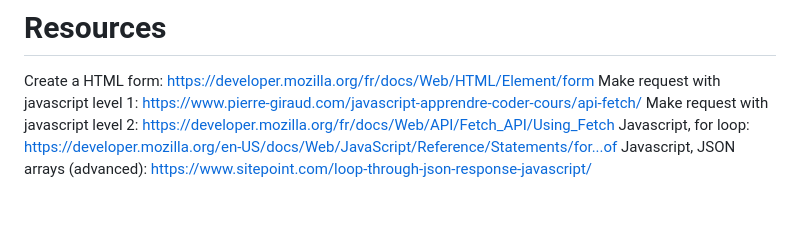
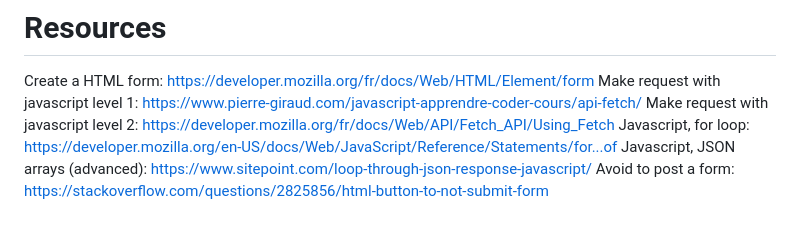
Before and after one commit to cyanel-it/tp-webdev-front, a Markdown page: README.md, the part around the change. GitHub-like rendering.

```diff
--- a/README.md
+++ b/README.md
@@ -148,3 +148,4 @@ Make request with javascript level 1: https://www.pierre-giraud.com/javascript-a
 Make request with javascript level 2: https://developer.mozilla.org/fr/docs/Web/API/Fetch_API/Using_Fetch
 Javascript, for loop: https://developer.mozilla.org/en-US/docs/Web/JavaScript/Reference/Statements/for...of
 Javascript, JSON arrays (advanced): https://www.sitepoint.com/loop-through-json-response-javascript/
+Avoid to post a form: https://stackoverflow.com/questions/2825856/html-button-to-not-submit-form
```
